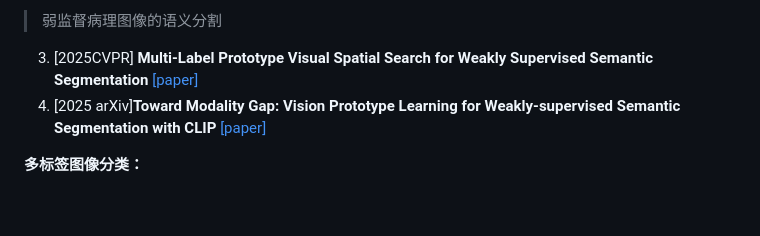
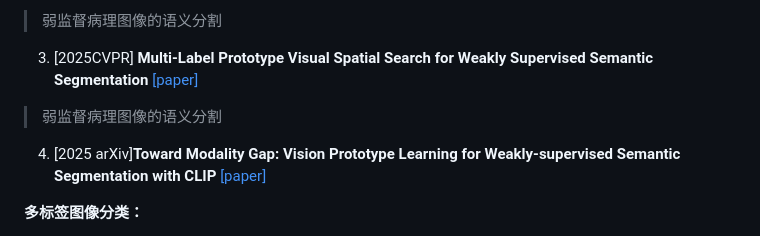
Before and after one commit to wang-akang/MyPaper, a Markdown page: README.md, the part around the change. Rendered like a GitHub page; blank space fills up the shorter version.

```diff
--- a/README.md
+++ b/README.md
@@ -5,6 +5,7 @@ Let's embark on the journey of Visual Place Recognition together! We will contin
 1. [2025CVPR] **POT: Prototypical Optimal Transport for Weakly Supervised Semantic Segmentation** [[paper]](https://openaccess.thecvf.com/content/CVPR2025/papers/Wang_POT_Prototypical_Optimal_Transport_for_Weakly_Supervised_Semantic_Segmentation_CVPR_2025_paper.pdf)
 > 弱监督病理图像的语义分割
 3. [2025CVPR] **Multi-Label Prototype Visual Spatial Search for Weakly Supervised Semantic Segmentation** [[paper]](https://openaccess.thecvf.com/content/CVPR2025/papers/Duan_Multi-Label_Prototype_Visual_Spatial_Search_for_Weakly_Supervised_Semantic_Segmentation_CVPR_2025_paper.pdf)
+> 弱监督病理图像的语义分割
 4. [2025 arXiv]**Toward Modality Gap: Vision Prototype Learning for Weakly-supervised Semantic Segmentation with CLIP** [[paper]](https://arxiv.org/pdf/2412.19650)
 
 **多标签图像分类：**
```
